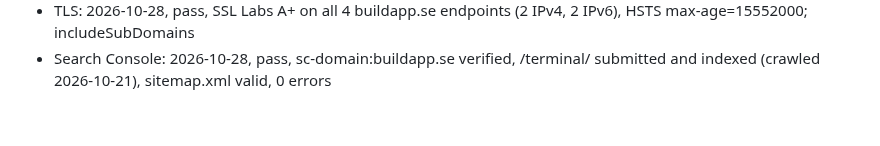
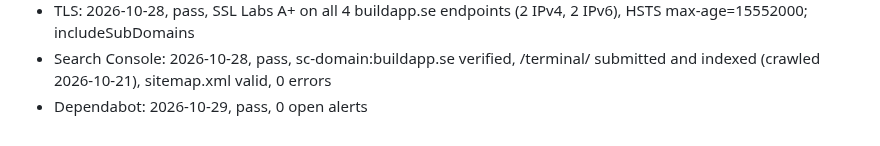
Before and after one commit to buildapp-se/terminal, a Markdown page: CONTEXT.md, the part around the change. Drawn GitHub-style.

Commit message:
audits: Dependabot 2026-10-29
Co-Authored-By: Claude Opus 5.5 <noreply@anthropic.com>

```diff
--- a/CONTEXT.md
+++ b/CONTEXT.md
@@ -149,3 +149,4 @@ Webbläsartest: Playwright från `C:/dev/fackligastudier/node_modules/playwright
 - Git history: 2026-10-28, warn, searched `git log -p --all` (101 commits) for household first names, street names, postcodes, personnummer and mail addresses: no addresses or family names in content; owner's first name in docs (93 diff lines, intentional); personal gmail as author email on 15 commits, accepted by owner 2026-10-28 (no history rewrite)
 - TLS: 2026-10-28, pass, SSL Labs A+ on all 4 buildapp.se endpoints (2 IPv4, 2 IPv6), HSTS max-age=15552000; includeSubDomains
 - Search Console: 2026-10-28, pass, sc-domain:buildapp.se verified, /terminal/ submitted and indexed (crawled 2026-10-21), sitemap.xml valid, 0 errors
+- Dependabot: 2026-10-29, pass, 0 open alerts
```
